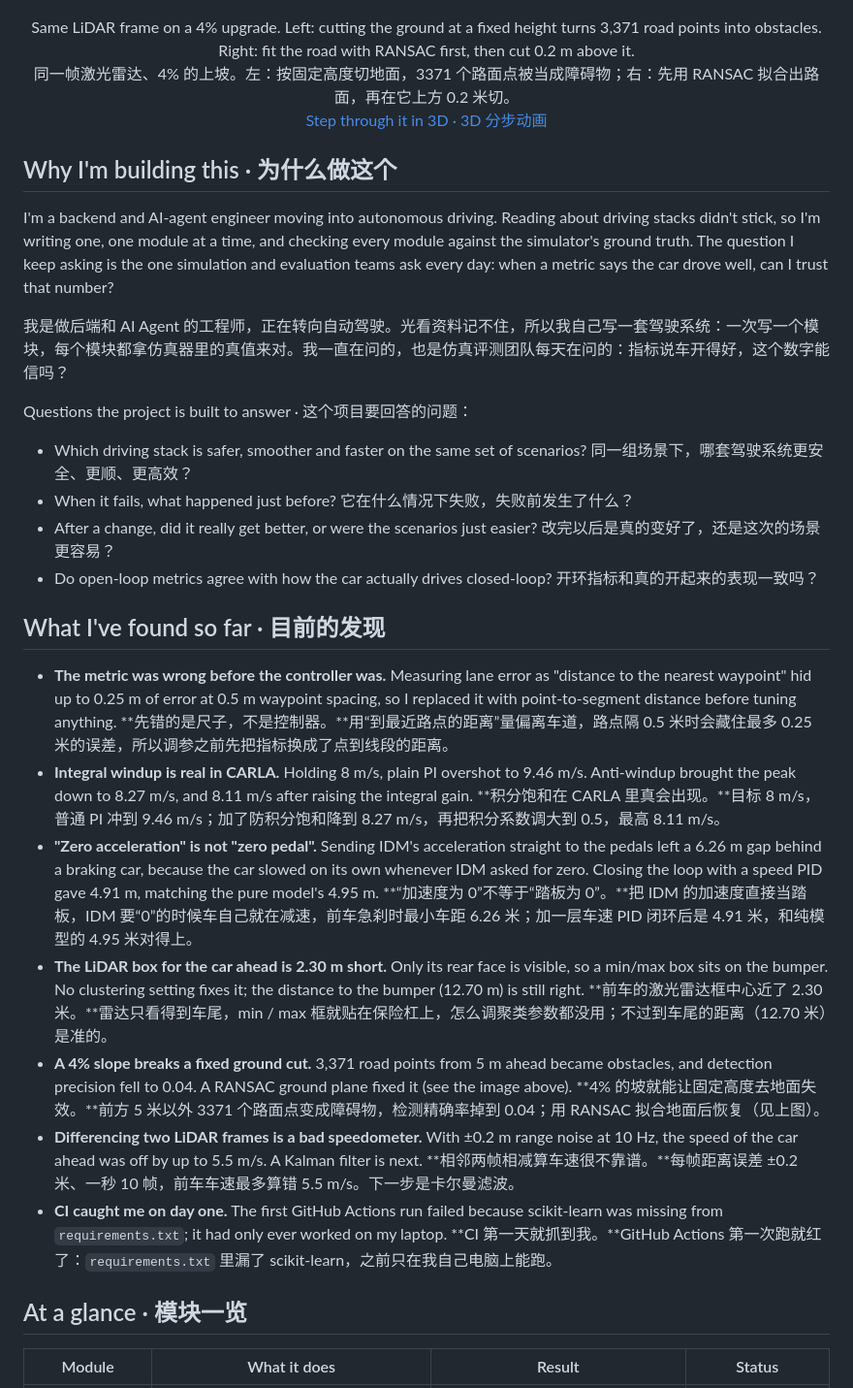
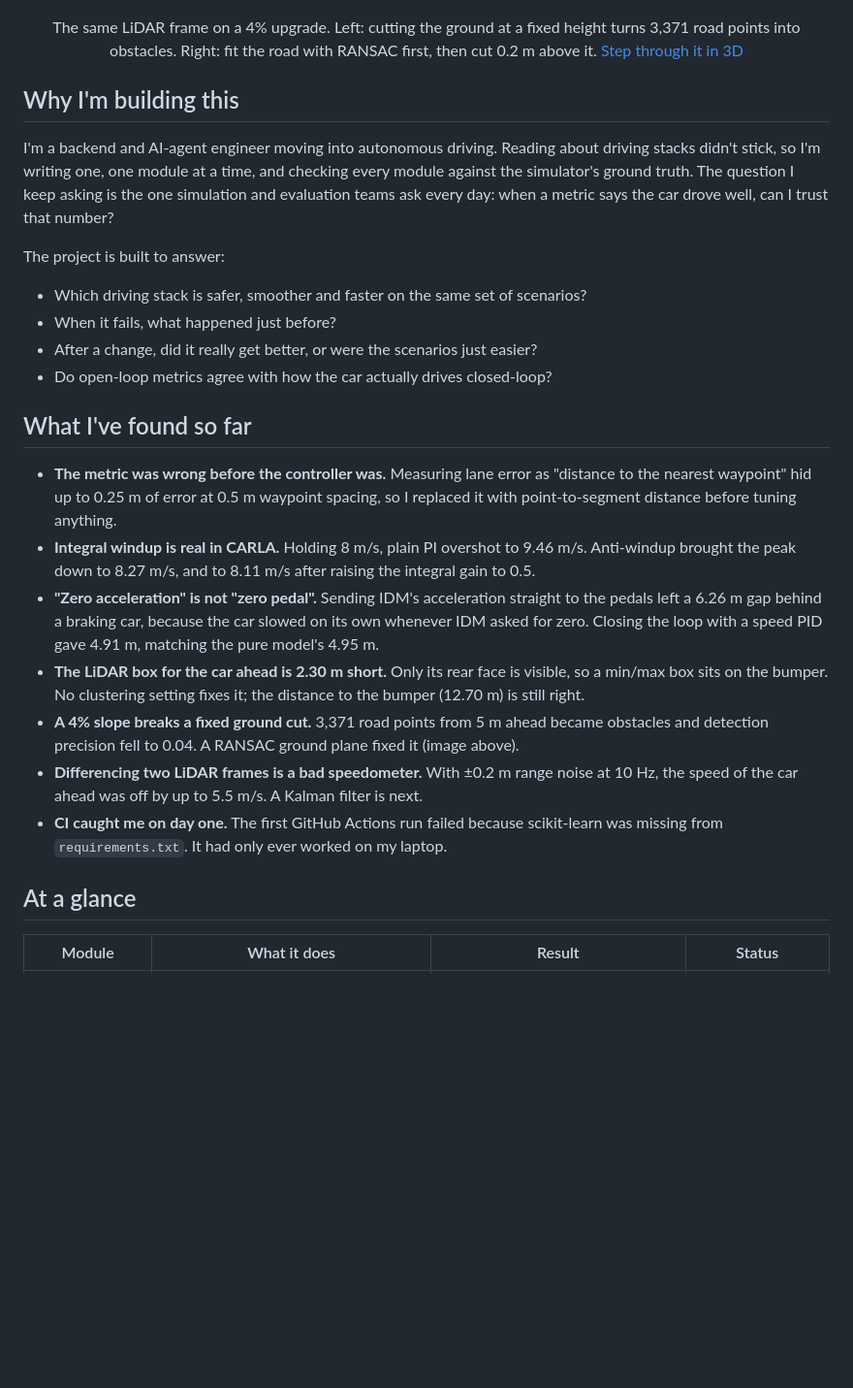
Before and after one commit to chasen2041maker/highway-sim-eval, a Markdown page: README.md, the part around one of its changes. Shown at 97% size. Rendered like a GitHub page; blank space fills up the shorter version.

```diff
--- a/README.md
+++ b/README.md
@@ -22,41 +22,30 @@
   <img src="docs/images/hero_slope.png" width="100%" alt="Simulated 32-beam LiDAR on a 4% upgrade: a flat height cut flags 3,371 road points as obstacles; a RANSAC ground plane flags none">
 </p>
 
-<p align="center">Same LiDAR frame on a 4% upgrade. Left: cutting the ground at a fixed height turns 3,371 road points into obstacles. Right: fit the road with RANSAC first, then cut 0.2 m above it.<br>
-同一帧激光雷达、4% 的上坡。左：按固定高度切地面，3371 个路面点被当成障碍物；右：先用 RANSAC 拟合出路面，再在它上方 0.2 米切。<br>
-<a href="https://chasen2041maker.github.io/highway-sim-eval/a5_slope_ground.html">Step through it in 3D · 3D 分步动画</a></p>
+<p align="center">The same LiDAR frame on a 4% upgrade. Left: cutting the ground at a fixed height turns 3,371 road points into obstacles. Right: fit the road with RANSAC first, then cut 0.2 m above it. <a href="https://chasen2041maker.github.io/highway-sim-eval/a5_slope_ground.html">Step through it in 3D</a></p>
 
-## Why I'm building this · 为什么做这个
+## Why I'm building this
 
 I'm a backend and AI-agent engineer moving into autonomous driving. Reading about driving stacks didn't stick, so I'm writing one, one module at a time, and checking every module against the simulator's ground truth. The question I keep asking is the one simulation and evaluation teams ask every day: when a metric says the car drove well, can I trust that number?
 
-我是做后端和 AI Agent 的工程师，正在转向自动驾驶。光看资料记不住，所以我自己写一套驾驶系统：一次写一个模块，每个模块都拿仿真器里的真值来对。我一直在问的，也是仿真评测团队每天在问的：指标说车开得好，这个数字能信吗？
+The project is built to answer:
 
-Questions the project is built to answer · 这个项目要回答的问题：
+- Which driving stack is safer, smoother and faster on the same set of scenarios?
+- When it fails, what happened just before?
+- After a change, did it really get better, or were the scenarios just easier?
+- Do open-loop metrics agree with how the car actually drives closed-loop?
 
-- Which driving stack is safer, smoother and faster on the same set of scenarios? 同一组场景下，哪套驾驶系统更安全、更顺、更高效？
-- When it fails, what happened just before? 它在什么情况下失败，失败前发生了什么？
-- After a change, did it really get better, or were the scenarios just easier? 改完以后是真的变好了，还是这次的场景更容易？
-- Do open-loop metrics agree with how the car actually drives closed-loop? 开环指标和真的开起来的表现一致吗？
-
-## What I've found so far · 目前的发现
+## What I've found so far
 
 - **The metric was wrong before the controller was.** Measuring lane error as "distance to the nearest waypoint" hid up to 0.25 m of error at 0.5 m waypoint spacing, so I replaced it with point-to-segment distance before tuning anything.
-  **先错的是尺子，不是控制器。**用“到最近路点的距离”量偏离车道，路点隔 0.5 米时会藏住最多 0.25 米的误差，所以调参之前先把指标换成了点到线段的距离。
-- **Integral windup is real in CARLA.** Holding 8 m/s, plain PI overshot to 9.46 m/s. Anti-windup brought the peak down to 8.27 m/s, and 8.11 m/s after raising the integral gain.
-  **积分饱和在 CARLA 里真会出现。**目标 8 m/s，普通 PI 冲到 9.46 m/s；加了防积分饱和降到 8.27 m/s，再把积分系数调大到 0.5，最高 8.11 m/s。
+- **Integral windup is real in CARLA.** Holding 8 m/s, plain PI overshot to 9.46 m/s. Anti-windup brought the peak down to 8.27 m/s, and to 8.11 m/s after raising the integral gain to 0.5.
 - **"Zero acceleration" is not "zero pedal".** Sending IDM's acceleration straight to the pedals left a 6.26 m gap behind a braking car, because the car slowed on its own whenever IDM asked for zero. Closing the loop with a speed PID gave 4.91 m, matching the pure model's 4.95 m.
-  **“加速度为 0”不等于“踏板为 0”。**把 IDM 的加速度直接当踏板，IDM 要“0”的时候车自己就在减速，前车急刹时最小车距 6.26 米；加一层车速 PID 闭环后是 4.91 米，和纯模型的 4.95 米对得上。
 - **The LiDAR box for the car ahead is 2.30 m short.** Only its rear face is visible, so a min/max box sits on the bumper. No clustering setting fixes it; the distance to the bumper (12.70 m) is still right.
-  **前车的激光雷达框中心近了 2.30 米。**雷达只看得到车尾，min / max 框就贴在保险杠上，怎么调聚类参数都没用；不过到车尾的距离（12.70 米）是准的。
-- **A 4% slope breaks a fixed ground cut.** 3,371 road points from 5 m ahead became obstacles, and detection precision fell to 0.04. A RANSAC ground plane fixed it (see the image above).
-  **4% 的坡就能让固定高度去地面失效。**前方 5 米以外 3371 个路面点变成障碍物，检测精确率掉到 0.04；用 RANSAC 拟合地面后恢复（见上图）。
+- **A 4% slope breaks a fixed ground cut.** 3,371 road points from 5 m ahead became obstacles and detection precision fell to 0.04. A RANSAC ground plane fixed it (image above).
 - **Differencing two LiDAR frames is a bad speedometer.** With ±0.2 m range noise at 10 Hz, the speed of the car ahead was off by up to 5.5 m/s. A Kalman filter is next.
-  **相邻两帧相减算车速很不靠谱。**每帧距离误差 ±0.2 米、一秒 10 帧，前车车速最多算错 5.5 m/s。下一步是卡尔曼滤波。
-- **CI caught me on day one.** The first GitHub Actions run failed because scikit-learn was missing from `requirements.txt`; it had only ever worked on my laptop.
-  **CI 第一天就抓到我。**GitHub Actions 第一次跑就红了：`requirements.txt` 里漏了 scikit-learn，之前只在我自己电脑上能跑。
+- **CI caught me on day one.** The first GitHub Actions run failed because scikit-learn was missing from `requirements.txt`. It had only ever worked on my laptop.
 
-## At a glance · 模块一览
+## At a glance
 
 | Module | What it does | Result | Status |
 | --- | --- | --- | --- |
```
Also changed, not shown: other parts of README.md (+133 -132 lines), README.zh-CN.md (added, +290 -0 lines).
